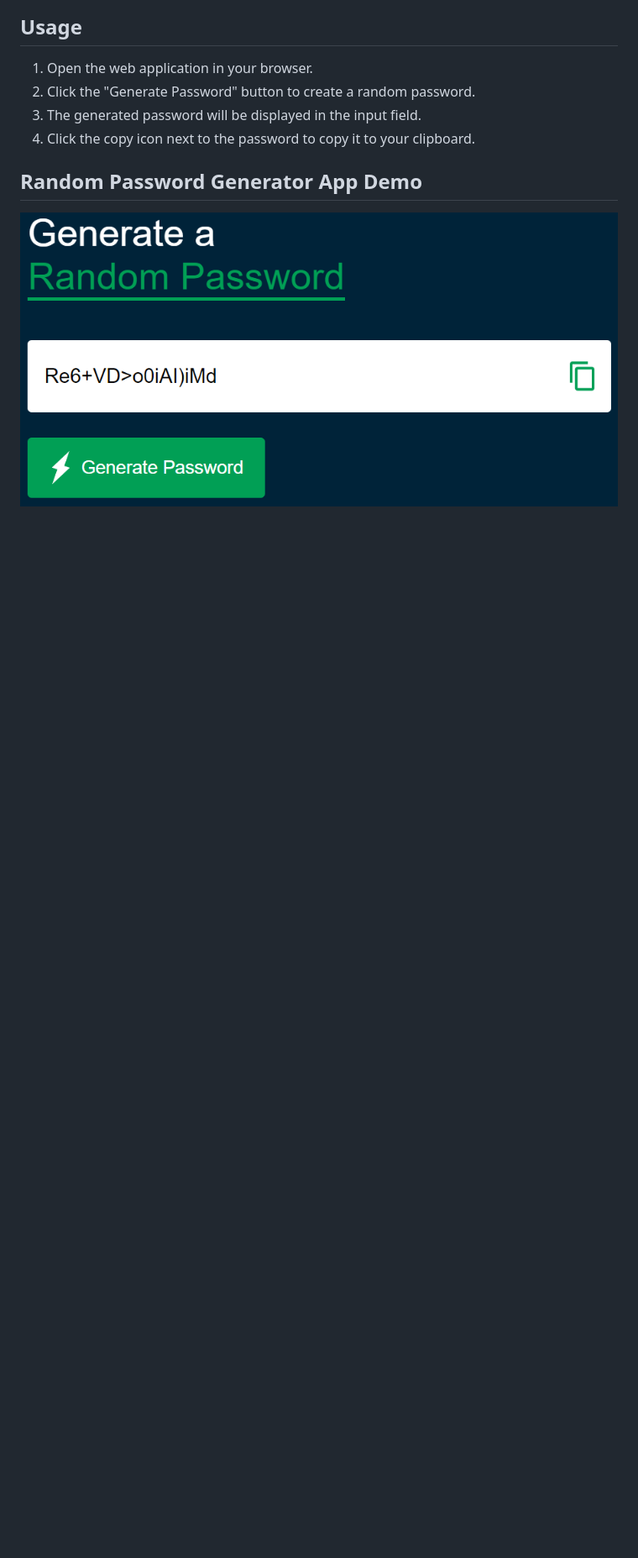
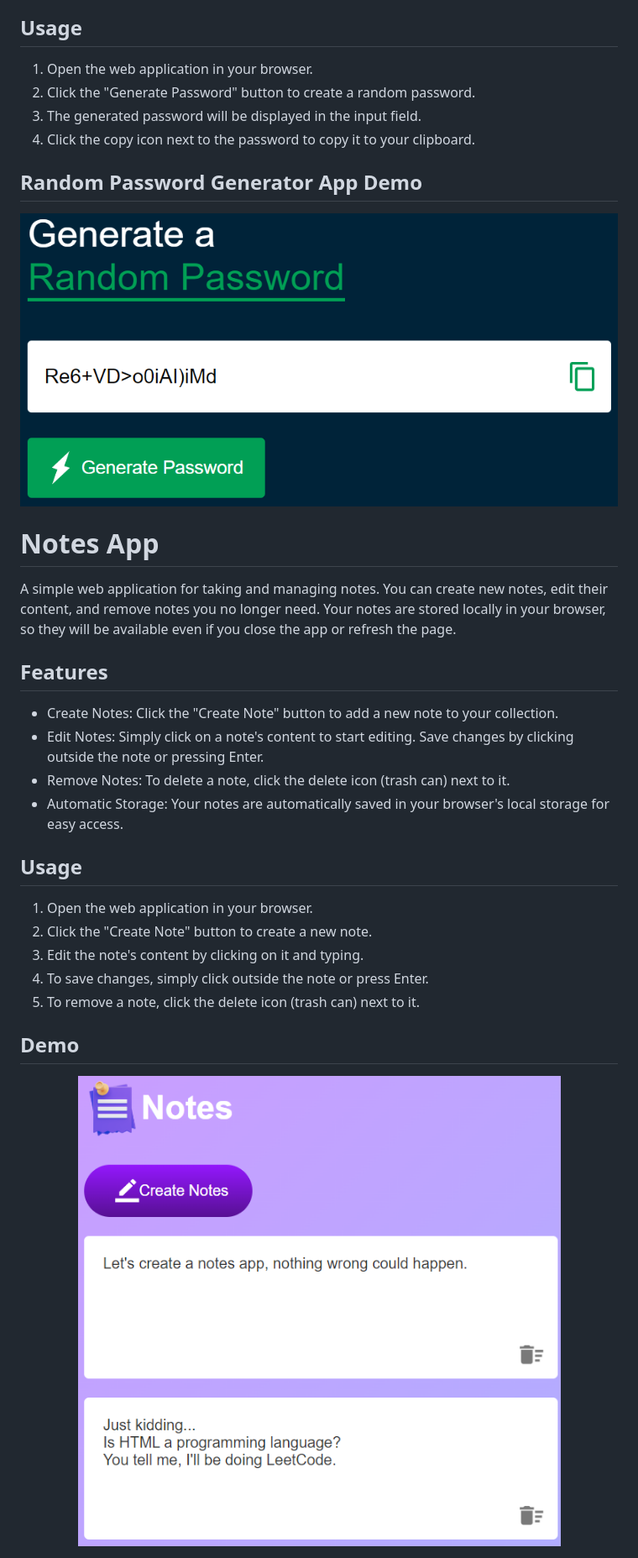
Before and after one commit to josefigarola/JS_Practices, a Markdown page: README.md, the part around the change. Shown: that part at 84% size. Rendered like a GitHub page; pictures changed too: NotesApp/images/demo.png (added); blank space fills up the shorter version.

Commit message:
notes app done

```diff
--- a/README.md
+++ b/README.md
@@ -84,3 +84,28 @@ A simple web application that generates random passwords for you. You can custom
 <div align="center">
   <img src="/RandPasswordApp/images/demo.png" alt="Random Password Generator App Screenshot">
 </div>
+
+# Notes App
+
+A simple web application for taking and managing notes. You can create new notes, edit their content, and remove notes you no longer need. Your notes are stored locally in your browser, so they will be available even if you close the app or refresh the page.
+
+## Features
+
+- Create Notes: Click the "Create Note" button to add a new note to your collection.
+- Edit Notes: Simply click on a note's content to start editing. Save changes by clicking outside the note or pressing Enter.
+- Remove Notes: To delete a note, click the delete icon (trash can) next to it.
+- Automatic Storage: Your notes are automatically saved in your browser's local storage for easy access.
+
+## Usage
+
+1. Open the web application in your browser.
+2. Click the "Create Note" button to create a new note.
+3. Edit the note's content by clicking on it and typing.
+4. To save changes, simply click outside the note or press Enter.
+5. To remove a note, click the delete icon (trash can) next to it.
+
+## Demo
+
+<div align="center">
+  <img src="/NotesApp/images/demo.png" alt="Notes App Screenshot">
+</div>
```
Also changed, not shown: NotesApp/images/delete.png (renamed from NotesApp/images/images/delete.png), NotesApp/images/edit.png (renamed from NotesApp/images/images/edit.png), NotesApp/images/notes.png (renamed from NotesApp/images/images/notes.png), 3 other files.
